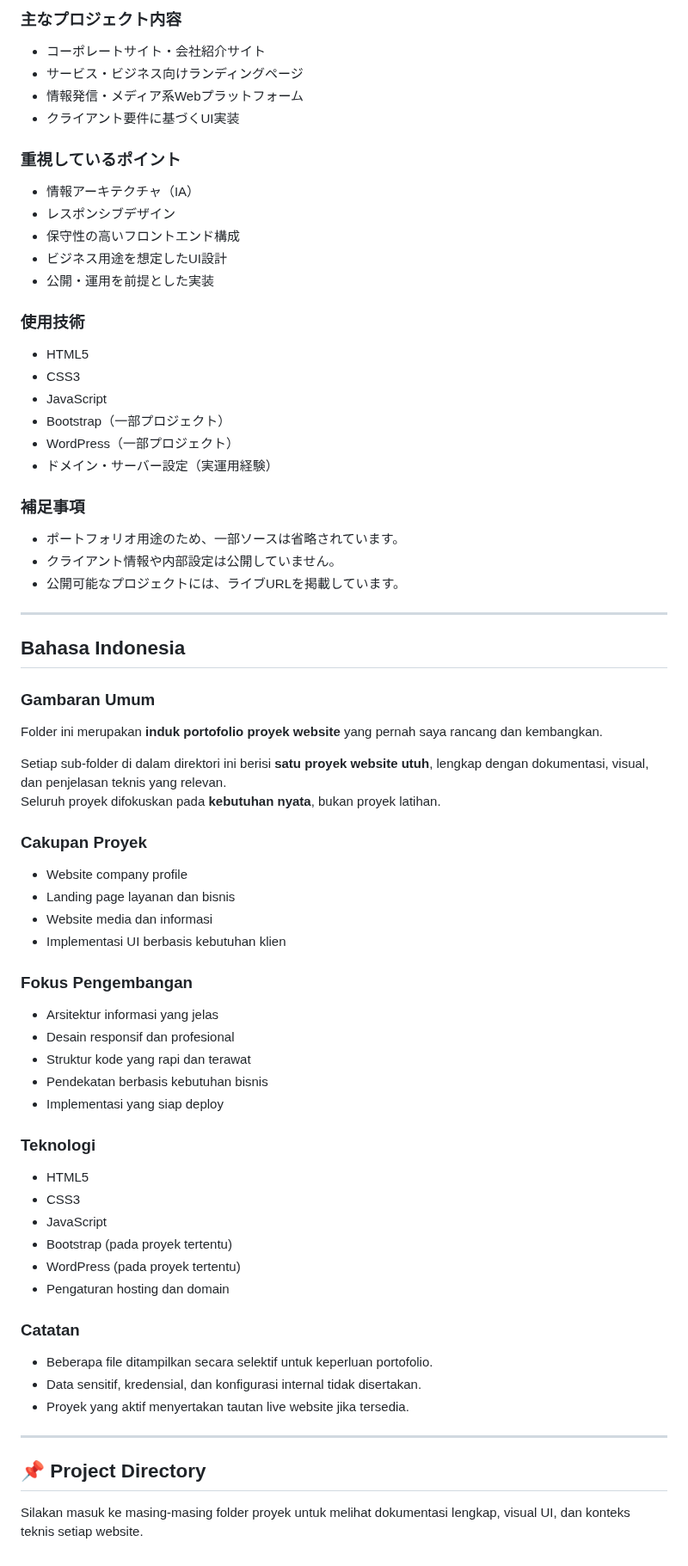
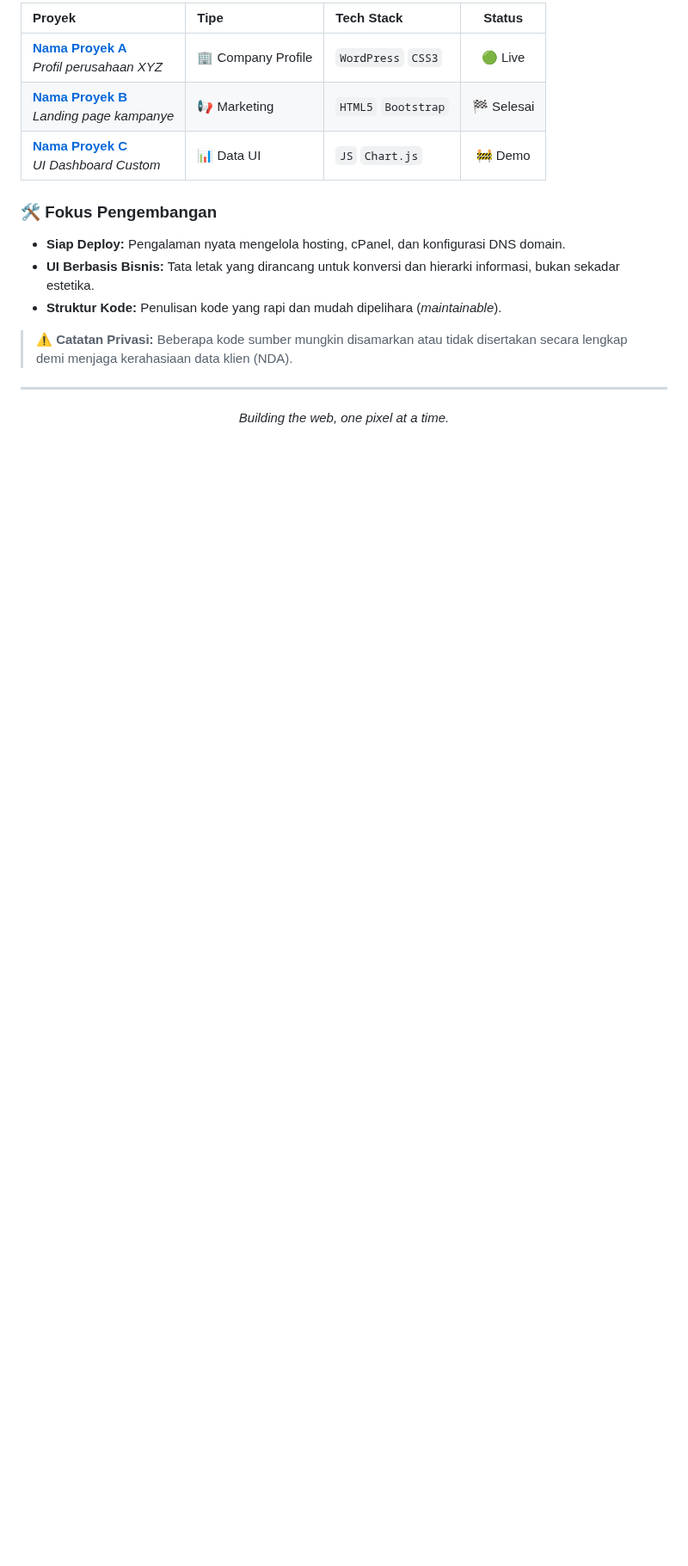
Before and after one commit to MuhamadJuwandi/Creative-works-and-web, a Markdown page: 02_web-projects/README.md, the part around one of its changes. Shown at 86% size. Rendered like a GitHub page; blank space fills up the shorter version.

```diff
--- a/02_web-projects/README.md
+++ b/02_web-projects/README.md
@@ -69,68 +80,19 @@ Each project folder contains:
 
-### 主なプロジェクト内容
-- コーポレートサイト・会社紹介サイト
-- サービス・ビジネス向けランディングページ
-- 情報発信・メディア系Webプラットフォーム
-- クライアント要件に基づくUI実装
+| Proyek | Tipe | Tech Stack | Status |
+| :--- | :--- | :--- | :---: |
+| **[Nama Proyek A](./client-a-folder/)**<br>_Profil perusahaan XYZ_ | 🏢 Company Profile | `WordPress` `CSS3` | 🟢 Live |
+| **[Nama Proyek B](./client-b-folder/)**<br>_Landing page kampanye_ | 📢 Marketing | `HTML5` `Bootstrap` | 🏁 Selesai |
+| **[Nama Proyek C](./client-c-folder/)**<br>_UI Dashboard Custom_ | 📊 Data UI | `JS` `Chart.js` | 🚧 Demo |
 
-### 重視しているポイント
-- 情報アーキテクチャ（IA）
-- レスポンシブデザイン
-- 保守性の高いフロントエンド構成
-- ビジネス用途を想定したUI設計
-- 公開・運用を前提とした実装
+### 🛠 Fokus Pengembangan
+* **Siap Deploy:** Pengalaman nyata mengelola hosting, cPanel, dan konfigurasi DNS domain.
+* **UI Berbasis Bisnis:** Tata letak yang dirancang untuk konversi dan hierarki informasi, bukan sekadar estetika.
+* **Struktur Kode:** Penulisan kode yang rapi dan mudah dipelihara (*maintainable*).
 
-### 使用技術
-- HTML5
-- CSS3
-- JavaScript
-- Bootstrap（一部プロジェクト）
-- WordPress（一部プロジェクト）
-- ドメイン・サーバー設定（実運用経験）
-
-### 補足事項
-- ポートフォリオ用途のため、一部ソースは省略されています。
-- クライアント情報や内部設定は公開していません。
-- 公開可能なプロジェクトには、ライブURLを掲載しています。
+> **⚠️ Catatan Privasi:** Beberapa kode sumber mungkin disamarkan atau tidak disertakan secara lengkap demi menjaga kerahasiaan data klien (NDA).
 
 ---
 
-<a name="bahasa-indonesia"></a>
-## Bahasa Indonesia
-
-### Gambaran Umum
-Folder ini merupakan **induk portofolio proyek website** yang pernah saya rancang dan kembangkan.
-
-Setiap sub-folder di dalam direktori ini berisi **satu proyek website utuh**, lengkap dengan dokumentasi, visual, dan penjelasan teknis yang relevan.
-Seluruh proyek difokuskan pada **kebutuhan nyata**, bukan proyek latihan.
-
-### Cakupan Proyek
-- Website company profile
-- Landing page layanan dan bisnis
-- Website media dan informasi
-- Implementasi UI berbasis kebutuhan klien
-
-### Fokus Pengembangan
-- Arsitektur informasi yang jelas
-- Desain responsif dan profesional
-- Struktur kode yang rapi dan terawat
-- Pendekatan berbasis kebutuhan bisnis
-- Implementasi yang siap deploy
-
-### Teknologi
-- HTML5
-- CSS3
-- JavaScript
-- Bootstrap (pada proyek tertentu)
-- WordPress (pada proyek tertentu)
-- Pengaturan hosting dan domain
-
-### Catatan
-- Beberapa file ditampilkan secara selektif untuk keperluan portofolio.
-- Data sensitif, kredensial, dan konfigurasi internal tidak disertakan.
-- Proyek yang aktif menyertakan tautan live website jika tersedia.
-
----
-
-## 📌 Project Directory
-Silakan masuk ke masing-masing folder proyek untuk melihat dokumentasi lengkap, visual UI, dan konteks teknis setiap website.
+<div align="center">
+    <p><i>Building the web, one pixel at a time.</i></p>
+</div>
```
Also changed, not shown: other parts of 02_web-projects/README.md (+59 -48 lines).
